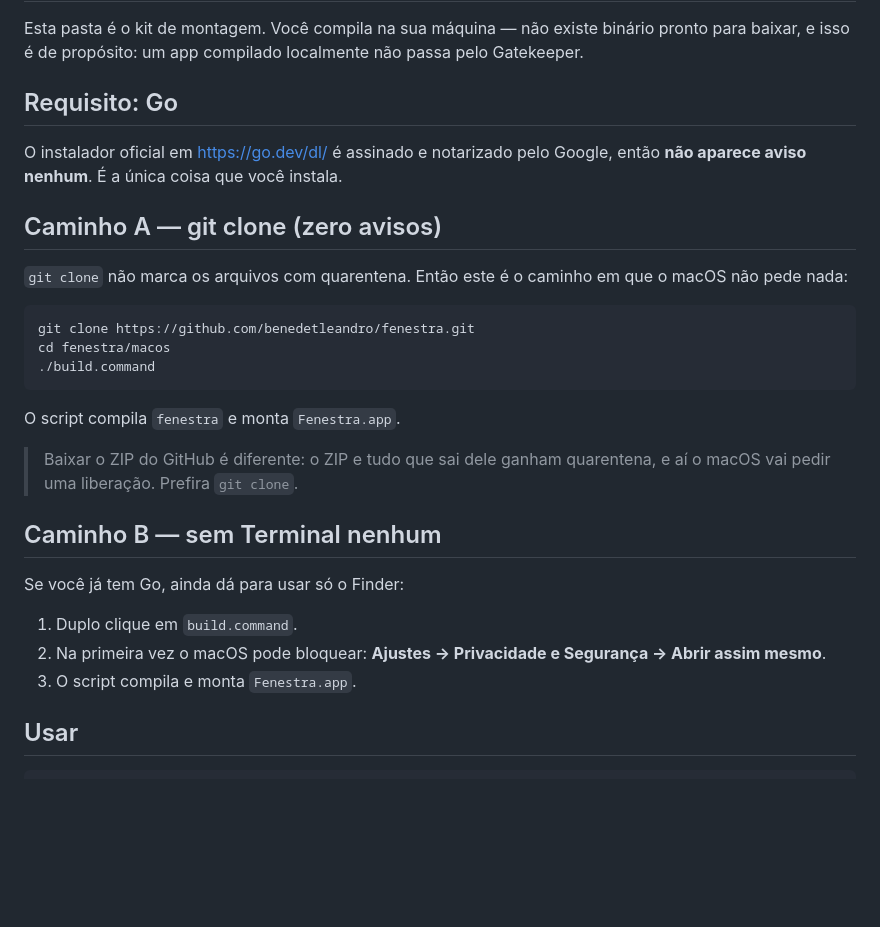
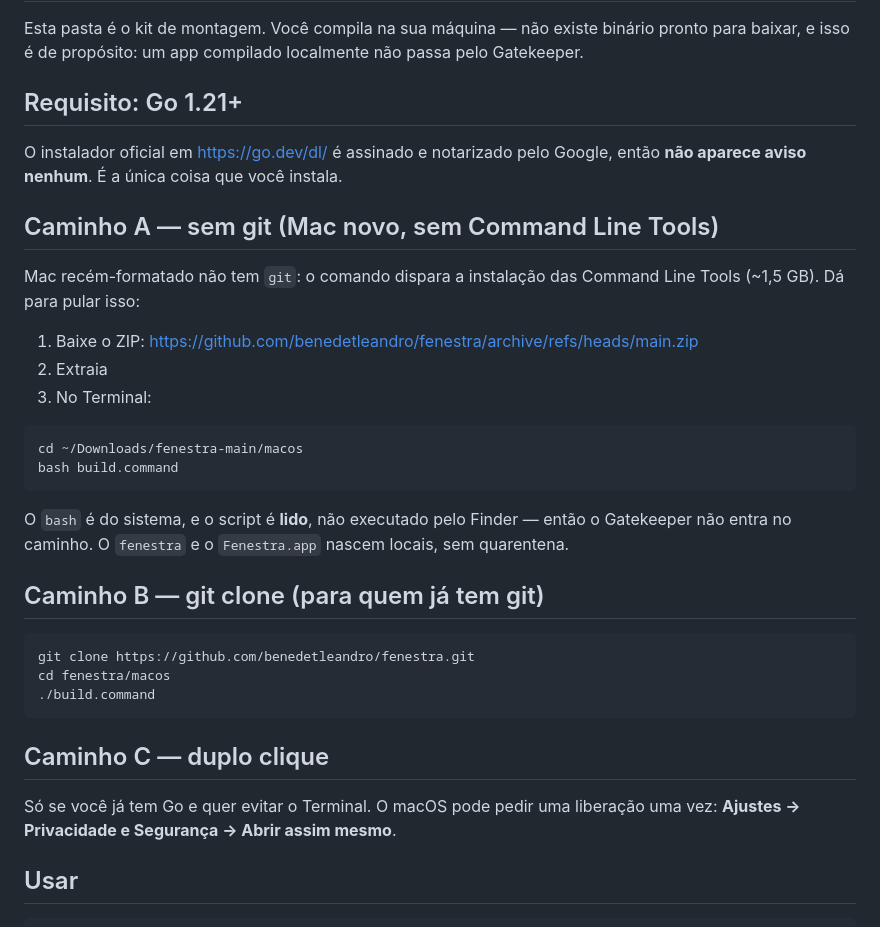
Before and after one commit to benedetleandro/fenestra, a Markdown page: macos/README.md, the part around the change. GitHub-like rendering; blank space fills up the shorter version.

Commit message:
macOS docs: the no-git path (ZIP + bash) and the Go 1.21 requirement

````diff
--- a/macos/README.md
+++ b/macos/README.md
@@ -4,15 +4,30 @@ Esta pasta é o kit de montagem. Você compila na sua máquina — não existe b
 pronto para baixar, e isso é de propósito: um app compilado localmente não passa
 pelo Gatekeeper.
 
-## Requisito: Go
+## Requisito: Go 1.21+
 
 O instalador oficial em <https://go.dev/dl/> é assinado e notarizado pelo Google,
 então **não aparece aviso nenhum**. É a única coisa que você instala.
 
-## Caminho A — git clone (zero avisos)
+## Caminho A — sem git (Mac novo, sem Command Line Tools)
 
-`git clone` não marca os arquivos com quarentena. Então este é o caminho em que o
-macOS não pede nada:
+Mac recém-formatado não tem `git`: o comando dispara a instalação das Command
+Line Tools (~1,5 GB). Dá para pular isso:
+
+1. Baixe o ZIP: <https://github.com/benedetleandro/fenestra/archive/refs/heads/main.zip>
+2. Extraia
+3. No Terminal:
+
+```bash
+cd ~/Downloads/fenestra-main/macos
+bash build.command
+```
+
+O `bash` é do sistema, e o script é **lido**, não executado pelo Finder — então o
+Gatekeeper não entra no caminho. O `fenestra` e o `Fenestra.app` nascem locais,
+sem quarentena.
+
+## Caminho B — git clone (para quem já tem git)
 
 ```bash
 git clone https://github.com/benedetleandro/fenestra.git
@@ -20,19 +35,10 @@ cd fenestra/macos
 ./build.command
 ```
 
-O script compila `fenestra` e monta `Fenestra.app`.
+## Caminho C — duplo clique
 
-> Baixar o ZIP do GitHub é diferente: o ZIP e tudo que sai dele ganham
-> quarentena, e aí o macOS vai pedir uma liberação. Prefira `git clone`.
-
-## Caminho B — sem Terminal nenhum
-
-Se você já tem Go, ainda dá para usar só o Finder:
-
-1. Duplo clique em `build.command`.
-2. Na primeira vez o macOS pode bloquear: **Ajustes → Privacidade e Segurança →
-   Abrir assim mesmo**.
-3. O script compila e monta `Fenestra.app`.
+Só se você já tem Go e quer evitar o Terminal. O macOS pode pedir uma liberação
+uma vez: **Ajustes → Privacidade e Segurança → Abrir assim mesmo**.
 
 ## Usar
 
````
Also changed, not shown: README.md (+3 -2 lines), README.pt-BR.md (+2 -1 lines).
